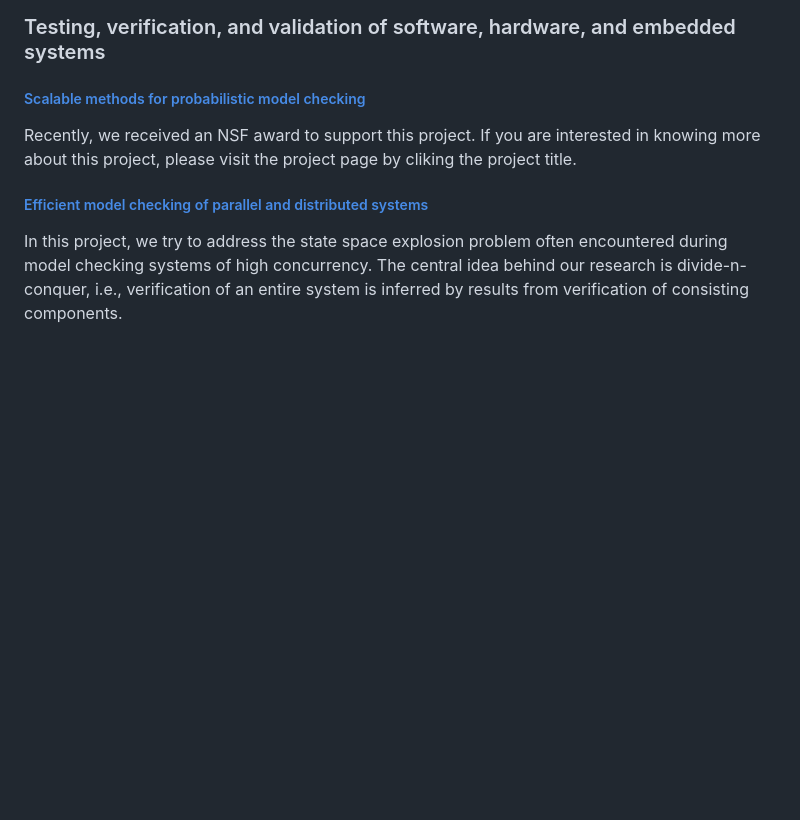
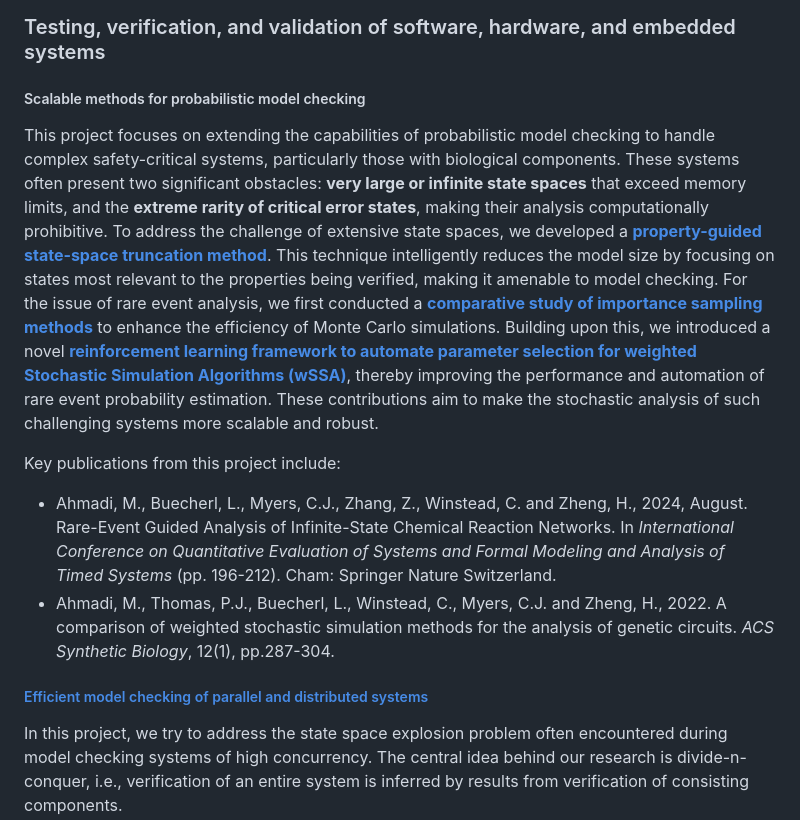
Before and after one commit to sees-usf/sees-usf.github.io, a Markdown page: research.md, the part around the change. Rendered like a GitHub page; blank space fills up the shorter version.

Commit message:
Update research.md
Updated the section titled " Scalable methods for probabilistic model checking " + added related papers

```diff
--- a/research.md
+++ b/research.md
@@ -16,8 +16,12 @@ More information about on-going research about this project can be found in our
 Machine learning can be found in growing number of applications due to its recent advances in performance. Many of such applicaitons are becoming increasingly autonomous relying on the decisions made by the embedded machine learning components. At the same time, such applications, self-driving, medical diagnosis, etc, are often safety critical. The robustness is susceptible to adversarial perturbations, which can affect the safety of the overall systems. The objective of this research is to develop verification and testing methods to show safety and robustness of machine learning algorithms under perturbations.
 
 ### Testing, verification, and validation of software, hardware, and embedded systems
-##### [Scalable methods for probabilistic model checking](https://github.com/sees-usf/ProbMC)
-Recently, we received an NSF award to support this project. If you are interested in knowing more about this project, please visit the project page by cliking the project title.
+##### Scalable methods for probabilistic model checking
+This project focuses on extending the capabilities of probabilistic model checking to handle complex safety-critical systems, particularly those with biological components. These systems often present two significant obstacles: **very large or infinite state spaces** that exceed memory limits, and the **extreme rarity of critical error states**, making their analysis computationally prohibitive. To address the challenge of extensive state spaces, we developed a **[property-guided state-space truncation method](https://github.com/fluentverification/bmc_counterexample)**. This technique intelligently reduces the model size by focusing on states most relevant to the properties being verified, making it amenable to model checking. For the issue of rare event analysis, we first conducted a **[comparative study of importance sampling methods](https://github.com/fluentverification/weghted_SSA)** to enhance the efficiency of Monte Carlo simulations. Building upon this, we introduced a novel **[reinforcement learning framework to automate parameter selection for weighted Stochastic Simulation Algorithms (wSSA)](https://github.com/moahmadi26/rlwssa)**, thereby improving the performance and automation of rare event probability estimation. These contributions aim to make the stochastic analysis of such challenging systems more scalable and robust.
+
+Key publications from this project include:
+* Ahmadi, M.,  Buecherl, L., Myers, C.J., Zhang, Z., Winstead, C. and Zheng, H., 2024, August. Rare-Event Guided Analysis of Infinite-State Chemical Reaction Networks. In *International Conference on Quantitative Evaluation of Systems and Formal Modeling and Analysis of Timed Systems* (pp. 196-212). Cham: Springer Nature Switzerland.
+* Ahmadi, M., Thomas, P.J., Buecherl, L., Winstead, C., Myers, C.J. and Zheng, H., 2022. A comparison of weighted stochastic simulation methods for the analysis of genetic circuits. *ACS Synthetic Biology*, 12(1), pp.287-304.
 
 ##### [Efficient model checking of parallel and distributed systems](https://github.com/sees-usf/MCCS)
 In this project, we try to address the state space explosion problem often encountered during model checking systems of high concurrency. The central idea behind our research is divide-n-conquer, i.e., verification of an entire system is inferred by results from verification of consisting components.
```
